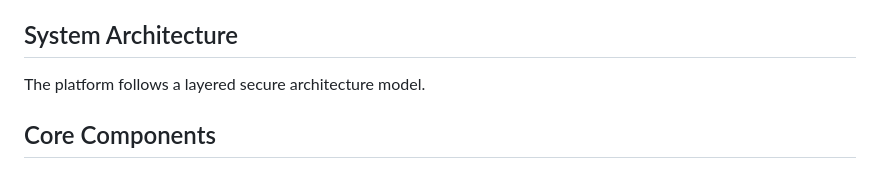
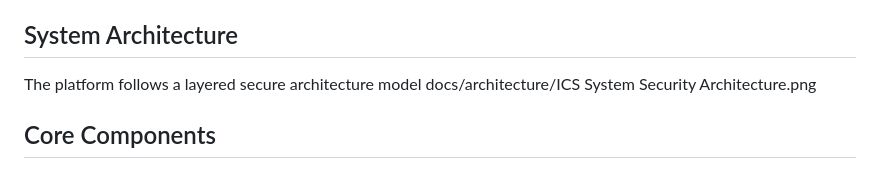
Before and after one commit to Anjaliiipatel/secure-ics-system, a Markdown page: README.md, the part around the change. Drawn GitHub-style.

```diff
--- a/README.md
+++ b/README.md
@@ -18,7 +18,8 @@ The primary objectives of this project are:
  -Explore operational technology (OT) cybersecurity concepts
 
 ## System Architecture
-The platform follows a layered secure architecture model.
+The platform follows a layered secure architecture model
+docs/architecture/ICS System Security Architecture.png
 
 ## Core Components
 
```
